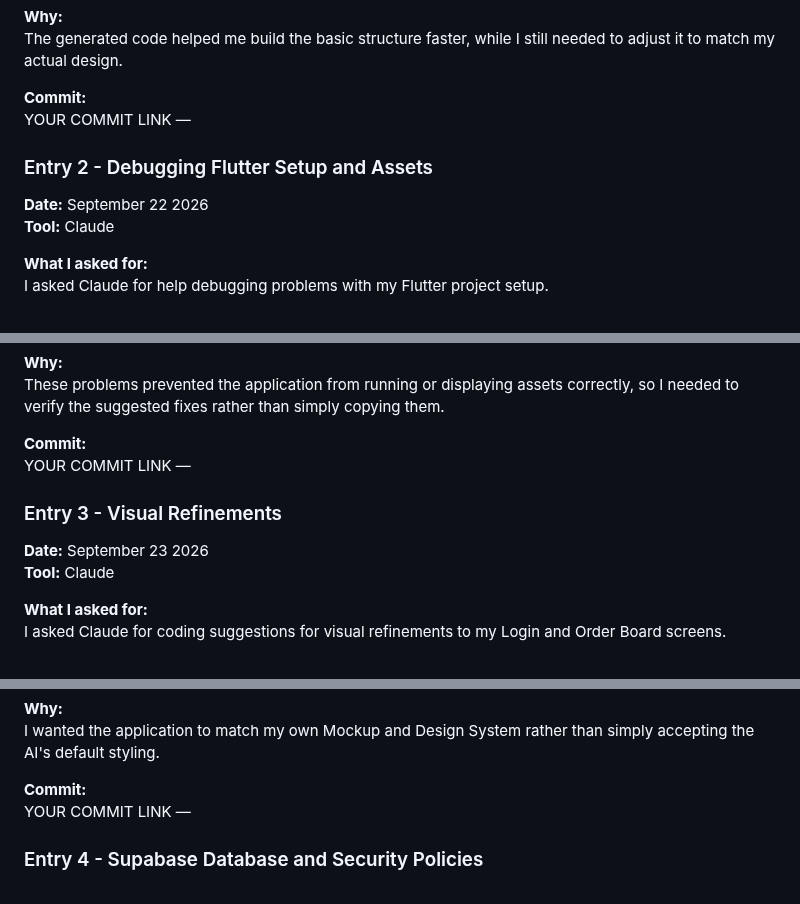
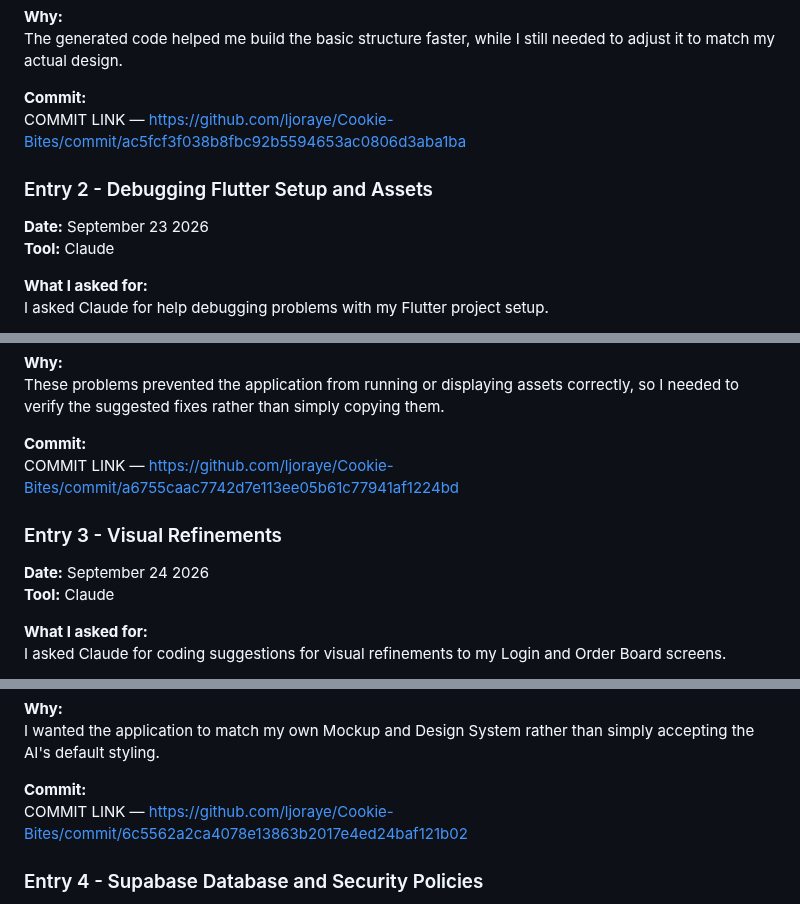
Before and after one commit to ljoraye/Cookie-Bites, a Markdown page: AI-USAGE.md, 3 parts joined by grey strips. GitHub-like rendering.

```diff
--- a/AI-USAGE.md
+++ b/AI-USAGE.md
@@ -22,11 +22,11 @@ I used the generated code as a starting point rather than keeping it unchanged.
 The generated code helped me build the basic structure faster, while I still needed to adjust it to match my actual design.
 
 **Commit:**
-YOUR COMMIT LINK —
+COMMIT LINK — https://github.com/ljoraye/Cookie-Bites/commit/ac5fcf3f038b8fbc92b5594653ac0806d3aba1ba
 
 ### Entry 2 - Debugging Flutter Setup and Assets
 
-**Date:** September 22 2026
+**Date:** September 23 2026
 **Tool:** Claude
 
 **What I asked for:**
@@ -42,12 +42,12 @@ I followed the suggested debugging steps, checked the files myself, and correcte
 These problems prevented the application from running or displaying assets correctly, so I needed to verify the suggested fixes rather than simply copying them.
 
 **Commit:**
-YOUR COMMIT LINK —
+COMMIT LINK — https://github.com/ljoraye/Cookie-Bites/commit/a6755caac7742d7e113ee05b61c77941af1224bd
 
 
 ### Entry 3 - Visual Refinements
 
-**Date:** September 23 2026
+**Date:** September 24 2026
 **Tool:** Claude
 
 **What I asked for:**
@@ -63,7 +63,7 @@ I decided which visual changes matched my prototype and applied the suggested co
 I wanted the application to match my own Mockup and Design System rather than simply accepting the AI's default styling.
 
 **Commit:**
-YOUR COMMIT LINK —
+COMMIT LINK — https://github.com/ljoraye/Cookie-Bites/commit/6c5562a2ca4078e13863b2017e4ed24baf121b02
 
 
 ### Entry 4 - Supabase Database and Security Policies
```
Also changed, not shown: other parts of AI-USAGE.md (+18 -7 lines).
